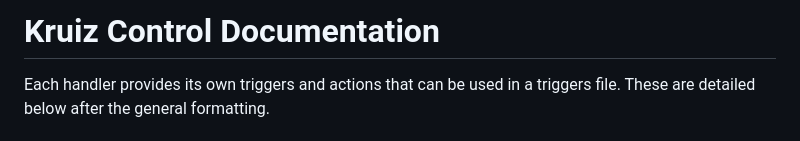
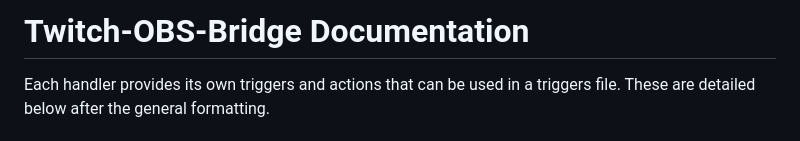
Before and after one commit to Sneaky-amxx/TwitchOBS-Bridge, a Markdown page: js/Documentation.md, the part around the change. GitHub-like rendering.

```diff
--- a/js/Documentation.md
+++ b/js/Documentation.md
@@ -1,4 +1,4 @@
-# Kruiz Control Documentation
+# Twitch-OBS-Bridge Documentation
 Each handler provides its own triggers and actions that can be used in a triggers file. These are detailed below after the general formatting.
 
 ## Table of Contents
```
